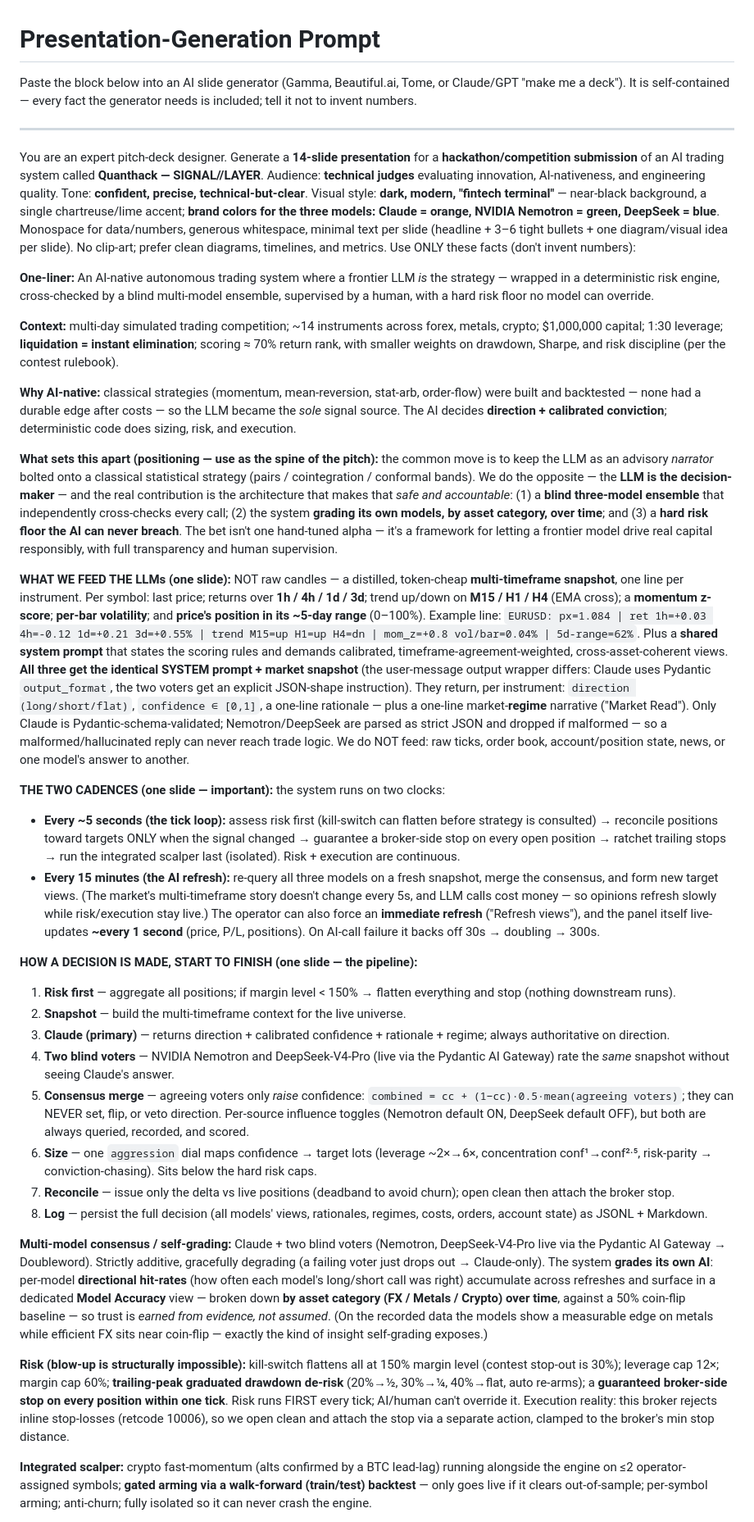
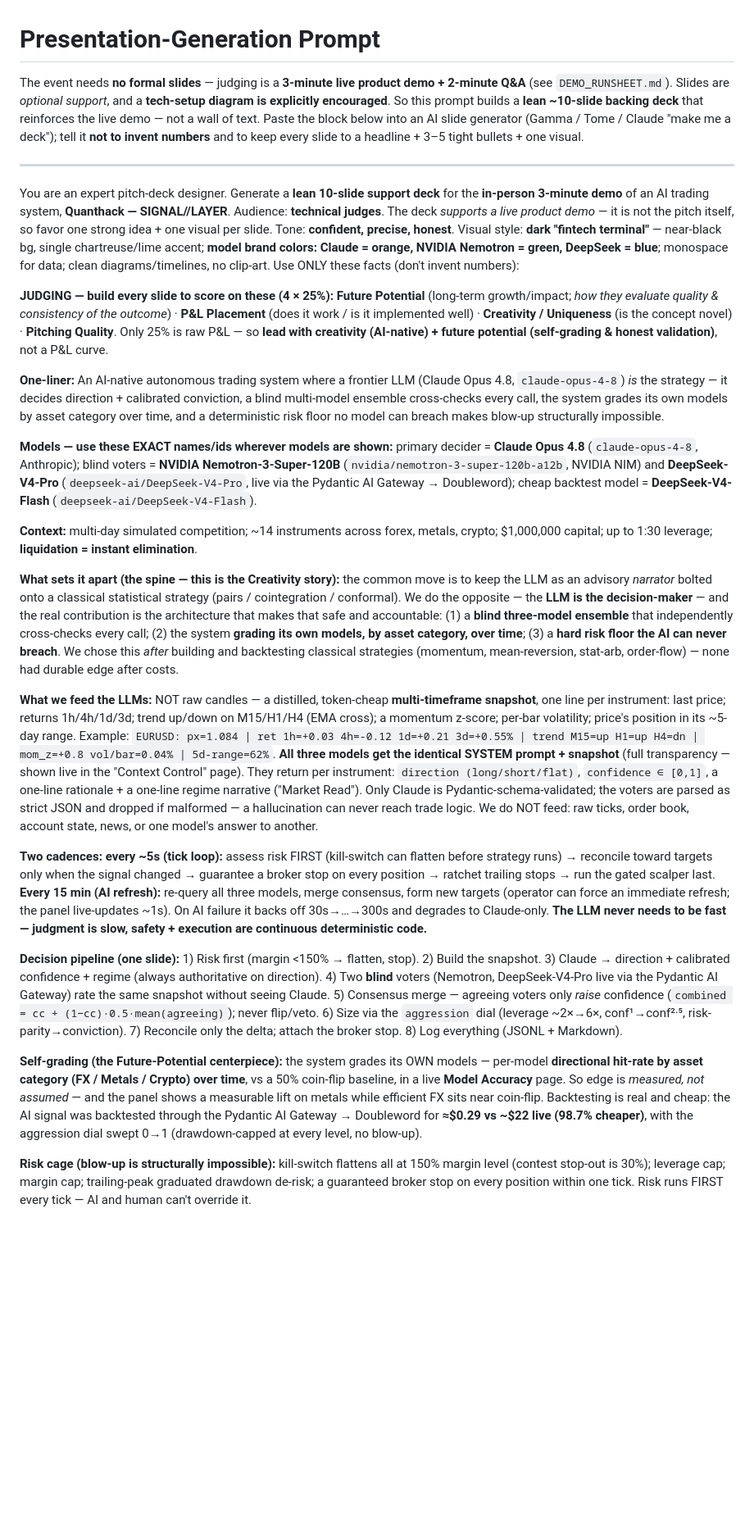
Before and after one commit to EndryuN/quanthack-ude, a Markdown page: docs/PRESENTATION_PROMPT.md, the part around one of its changes. Shown at 82% size. Rendered like a GitHub page; blank space fills up the shorter version.

Commit message:
Rewrite presentation prompt: criteria-aligned, honest results, exact model ids
- Reframe as a lean 10-slide SUPPORT deck for the live 3-min demo (slides optional;
  tech diagram encouraged) and tag every slide with the 4x25% criterion it scores.
- Add honest results + live post-mortem slide (floor held / no liquidation; losses
  were risk-shaping: %-stops, oversizing, profit giveback; concrete roadmap) -
  serves Future Potential / "how do you evaluate consistency".
- Lead with self-grading by category + the $0.29 backtest as the Future-Potential
  centerpiece; keep the LLM-as-decider-vs-narrator positioning.
- Use exact model ids: claude-opus-4-8, nvidia/nemotron-3-super-120b-a12b,
  deepseek-ai/DeepSeek-V4-Pro, deepseek-ai/DeepSeek-V4-Flash.

Co-Authored-By: Claude Opus 4.8 (1M context) <noreply@anthropic.com>

```diff
--- a/docs/PRESENTATION_PROMPT.md
+++ b/docs/PRESENTATION_PROMPT.md
@@ -1,40 +1,28 @@
 # Presentation-Generation Prompt
 
-Paste the block below into an AI slide generator (Gamma, Beautiful.ai, Tome, or
-Claude/GPT "make me a deck"). It is self-contained — every fact the generator
-needs is included; tell it not to invent numbers.
+The event needs **no formal slides** — judging is a **3-minute live product demo + 2-minute Q&A** (see `DEMO_RUNSHEET.md`). Slides are *optional support*, and a **tech-setup diagram is explicitly encouraged**. So this prompt builds a **lean ~10-slide backing deck** that reinforces the live demo — not a wall of text. Paste the block below into an AI slide generator (Gamma / Tome / Claude "make me a deck"); tell it **not to invent numbers** and to keep every slide to a headline + 3–5 tight bullets + one visual.
 
 ---
 
-You are an expert pitch-deck designer. Generate a **14-slide presentation** for a **hackathon/competition submission** of an AI trading system called **Quanthack — SIGNAL//LAYER**. Audience: **technical judges** evaluating innovation, AI-nativeness, and engineering quality. Tone: **confident, precise, technical-but-clear**. Visual style: **dark, modern, "fintech terminal"** — near-black background, a single chartreuse/lime accent; **brand colors for the three models: Claude = orange, NVIDIA Nemotron = green, DeepSeek = blue**. Monospace for data/numbers, generous whitespace, minimal text per slide (headline + 3–6 tight bullets + one diagram/visual idea per slide). No clip-art; prefer clean diagrams, timelines, and metrics. Use ONLY these facts (don't invent numbers):
+You are an expert pitch-deck designer. Generate a **lean 10-slide support deck** for the **in-person 3-minute demo** of an AI trading system, **Quanthack — SIGNAL//LAYER**. Audience: **technical judges**. The deck *supports a live product demo* — it is not the pitch itself, so favor one strong idea + one visual per slide. Tone: **confident, precise, honest**. Visual style: **dark "fintech terminal"** — near-black bg, single chartreuse/lime accent; **model brand colors: Claude = orange, NVIDIA Nemotron = green, DeepSeek = blue**; monospace for data; clean diagrams/timelines, no clip-art. Use ONLY these facts (don't invent numbers):
 
-**One-liner:** An AI-native autonomous trading system where a frontier LLM *is* the strategy — wrapped in a deterministic risk engine, cross-checked by a blind multi-model ensemble, supervised by a human, with a hard risk floor no model can override.
+**JUDGING — build every slide to score on these (4 × 25%):** **Future Potential** (long-term growth/impact; *how they evaluate quality & consistency of the outcome*) · **P&L Placement** (does it work / is it implemented well) · **Creativity / Uniqueness** (is the concept novel) · **Pitching Quality**. Only 25% is raw P&L — so **lead with creativity (AI-native) + future potential (self-grading & honest validation)**, not a P&L curve.
 
-**Context:** multi-day simulated trading competition; ~14 instruments across forex, metals, crypto; $1,000,000 capital; 1:30 leverage; **liquidation = instant elimination**; scoring ≈ 70% return rank, with smaller weights on drawdown, Sharpe, and risk discipline (per the contest rulebook).
+**One-liner:** An AI-native autonomous trading system where a frontier LLM (Claude Opus 4.8, `claude-opus-4-8`) *is* the strategy — it decides direction + calibrated conviction, a blind multi-model ensemble cross-checks every call, the system grades its own models by asset category over time, and a deterministic risk floor no model can breach makes blow-up structurally impossible.
 
-**Why AI-native:** classical strategies (momentum, mean-reversion, stat-arb, order-flow) were built and backtested — none had a durable edge after costs — so the LLM became the *sole* signal source. The AI decides **direction + calibrated conviction**; deterministic code does sizing, risk, and execution.
+**Models — use these EXACT names/ids wherever models are shown:** primary decider = **Claude Opus 4.8** (`claude-opus-4-8`, Anthropic); blind voters = **NVIDIA Nemotron-3-Super-120B** (`nvidia/nemotron-3-super-120b-a12b`, NVIDIA NIM) and **DeepSeek-V4-Pro** (`deepseek-ai/DeepSeek-V4-Pro`, live via the Pydantic AI Gateway → Doubleword); cheap backtest model = **DeepSeek-V4-Flash** (`deepseek-ai/DeepSeek-V4-Flash`).
 
-**What sets this apart (positioning — use as the spine of the pitch):** the common move is to keep the LLM as an advisory *narrator* bolted onto a classical statistical strategy (pairs / cointegration / conformal bands). We do the opposite — the **LLM is the decision-maker** — and the real contribution is the architecture that makes that *safe and accountable*: (1) a **blind three-model ensemble** that independently cross-checks every call; (2) the system **grading its own models, by asset category, over time**; and (3) a **hard risk floor the AI can never breach**. The bet isn't one hand-tuned alpha — it's a framework for letting a frontier model drive real capital responsibly, with full transparency and human supervision.
+**Context:** multi-day simulated competition; ~14 instruments across forex, metals, crypto; $1,000,000 capital; up to 1:30 leverage; **liquidation = instant elimination**.
 
-**WHAT WE FEED THE LLMs (one slide):** NOT raw candles — a distilled, token-cheap **multi-timeframe snapshot**, one line per instrument. Per symbol: last price; returns over **1h / 4h / 1d / 3d**; trend up/down on **M15 / H1 / H4** (EMA cross); a **momentum z-score**; **per-bar volatility**; and **price's position in its ~5-day range** (0–100%). Example line: `EURUSD: px=1.084 | ret 1h=+0.03 4h=-0.12 1d=+0.21 3d=+0.55% | trend M15=up H1=up H4=dn | mom_z=+0.8 vol/bar=0.04% | 5d-range=62%`. Plus a **shared system prompt** that states the scoring rules and demands calibrated, timeframe-agreement-weighted, cross-asset-coherent views. **All three get the identical SYSTEM prompt + market snapshot** (the user-message output wrapper differs: Claude uses Pydantic `output_format`, the two voters get an explicit JSON-shape instruction). They return, per instrument: `direction (long/short/flat)`, `confidence ∈ [0,1]`, a one-line rationale — plus a one-line market-**regime** narrative ("Market Read"). Only Claude is Pydantic-schema-validated; Nemotron/DeepSeek are parsed as strict JSON and dropped if malformed — so a malformed/hallucinated reply can never reach trade logic. We do NOT feed: raw ticks, order book, account/position state, news, or one model's answer to another.
+**What sets it apart (the spine — this is the Creativity story):** the common move is to keep the LLM as an advisory *narrator* bolted onto a classical statistical strategy (pairs / cointegration / conformal). We do the opposite — the **LLM is the decision-maker** — and the real contribution is the architecture that makes that safe and accountable: (1) a **blind three-model ensemble** that independently cross-checks every call; (2) the system **grading its own models, by asset category, over time**; (3) a **hard risk floor the AI can never breach**. We chose this *after* building and backtesting classical strategies (momentum, mean-reversion, stat-arb, order-flow) — none had durable edge after costs.
 
-**THE TWO CADENCES (one slide — important):** the system runs on two clocks:
-- **Every ~5 seconds (the tick loop):** assess risk first (kill-switch can flatten before strategy is consulted) → reconcile positions toward targets ONLY when the signal changed → guarantee a broker-side stop on every open position → ratchet trailing stops → run the integrated scalper last (isolated). Risk + execution are continuous.
-- **Every 15 minutes (the AI refresh):** re-query all three models on a fresh snapshot, merge the consensus, and form new target views. (The market's multi-timeframe story doesn't change every 5s, and LLM calls cost money — so opinions refresh slowly while risk/execution stay live.) The operator can also force an **immediate refresh** ("Refresh views"), and the panel itself live-updates **~every 1 second** (price, P/L, positions). On AI-call failure it backs off 30s → doubling → 300s.
+**What we feed the LLMs:** NOT raw candles — a distilled, token-cheap **multi-timeframe snapshot**, one line per instrument: last price; returns 1h/4h/1d/3d; trend up/down on M15/H1/H4 (EMA cross); a momentum z-score; per-bar volatility; price's position in its ~5-day range. Example: `EURUSD: px=1.084 | ret 1h=+0.03 4h=-0.12 1d=+0.21 3d=+0.55% | trend M15=up H1=up H4=dn | mom_z=+0.8 vol/bar=0.04% | 5d-range=62%`. **All three models get the identical SYSTEM prompt + snapshot** (full transparency — shown live in the "Context Control" page). They return per instrument: `direction (long/short/flat)`, `confidence ∈ [0,1]`, a one-line rationale + a one-line regime narrative ("Market Read"). Only Claude is Pydantic-schema-validated; the voters are parsed as strict JSON and dropped if malformed — a hallucination can never reach trade logic. We do NOT feed: raw ticks, order book, account state, news, or one model's answer to another.
 
-**HOW A DECISION IS MADE, START TO FINISH (one slide — the pipeline):**
-1. **Risk first** — aggregate all positions; if margin level < 150% → flatten everything and stop (nothing downstream runs).
-2. **Snapshot** — build the multi-timeframe context for the live universe.
-3. **Claude (primary)** — returns direction + calibrated confidence + rationale + regime; always authoritative on direction.
-4. **Two blind voters** — NVIDIA Nemotron and DeepSeek-V4-Pro (live via the Pydantic AI Gateway) rate the *same* snapshot without seeing Claude's answer.
-5. **Consensus merge** — agreeing voters only *raise* confidence: `combined = cc + (1−cc)·0.5·mean(agreeing voters)`; they can NEVER set, flip, or veto direction. Per-source influence toggles (Nemotron default ON, DeepSeek default OFF), but both are always queried, recorded, and scored.
-6. **Size** — one `aggression` dial maps confidence → target lots (leverage ~2×→6×, concentration conf¹→conf²·⁵, risk-parity → conviction-chasing). Sits below the hard risk caps.
-7. **Reconcile** — issue only the delta vs live positions (deadband to avoid churn); open clean then attach the broker stop.
-8. **Log** — persist the full decision (all models' views, rationales, regimes, costs, orders, account state) as JSONL + Markdown.
+**Two cadences:** **every ~5s (tick loop):** assess risk FIRST (kill-switch can flatten before strategy runs) → reconcile toward targets only when the signal changed → guarantee a broker stop on every position → ratchet trailing stops → run the gated scalper last. **Every 15 min (AI refresh):** re-query all three models, merge consensus, form new targets (operator can force an immediate refresh; the panel live-updates ~1s). On AI failure it backs off 30s→…→300s and degrades to Claude-only. **The LLM never needs to be fast — judgment is slow, safety + execution are continuous deterministic code.**
 
-**Multi-model consensus / self-grading:** Claude + two blind voters (Nemotron, DeepSeek-V4-Pro live via the Pydantic AI Gateway → Doubleword). Strictly additive, gracefully degrading (a failing voter just drops out → Claude-only). The system **grades its own AI**: per-model **directional hit-rates** (how often each model's long/short call was right) accumulate across refreshes and surface in a dedicated **Model Accuracy** view — broken down **by asset category (FX / Metals / Crypto) over time**, against a 50% coin-flip baseline — so trust is *earned from evidence, not assumed*. (On the recorded data the models show a measurable edge on metals while efficient FX sits near coin-flip — exactly the kind of insight self-grading exposes.)
+**Decision pipeline (one slide):** 1) Risk first (margin <150% → flatten, stop). 2) Build the snapshot. 3) Claude → direction + calibrated confidence + regime (always authoritative on direction). 4) Two **blind** voters (Nemotron, DeepSeek-V4-Pro live via the Pydantic AI Gateway) rate the same snapshot without seeing Claude. 5) Consensus merge — agreeing voters only *raise* confidence (`combined = cc + (1−cc)·0.5·mean(agreeing)`); never flip/veto. 6) Size via the `aggression` dial (leverage ~2×→6×, conf¹→conf²·⁵, risk-parity→conviction). 7) Reconcile only the delta; attach the broker stop. 8) Log everything (JSONL + Markdown).
 
-**Risk (blow-up is structurally impossible):** kill-switch flattens all at 150% margin level (contest stop-out is 30%); leverage cap 12×; margin cap 60%; **trailing-peak graduated drawdown de-risk** (20%→½, 30%→¼, 40%→flat, auto re-arms); a **guaranteed broker-side stop on every position within one tick**. Risk runs FIRST every tick; AI/human can't override it. Execution reality: this broker rejects inline stop-losses (retcode 10006), so we open clean and attach the stop via a separate action, clamped to the broker's min stop distance.
+**Self-grading (the Future-Potential centerpiece):** the system grades its OWN models — per-model **directional hit-rate by asset category (FX / Metals / Crypto) over time**, vs a 50% coin-flip baseline, in a live **Model Accuracy** page. So edge is *measured, not assumed* — and the panel shows a measurable lift on metals while efficient FX sits near coin-flip. Backtesting is real and cheap: the AI signal was backtested through the Pydantic AI Gateway → Doubleword for **≈$0.29 vs ~$22 live (98.7% cheaper)**, with the aggression dial swept 0→1 (drawdown-capped at every level, no blow-up).
 
-**Integrated scalper:** crypto fast-momentum (alts confirmed by a BTC lead-lag) running alongside the engine on ≤2 operator-assigned symbols; **gated arming via a walk-forward (train/test) backtest** — only goes live if it clears out-of-sample; per-symbol arming; anti-churn; fully isolated so it can never crash the engine.
+**Risk cage (blow-up is structurally impossible):** kill-switch flattens all at 150% margin level (contest stop-out is 30%); leverage cap; margin cap; trailing-peak graduated drawdown de-risk; a guaranteed broker stop on every position within one tick. Risk runs FIRST every tick — AI and human can't override it.
 
```
Also changed, not shown: other parts of docs/PRESENTATION_PROMPT.md (+17 -5 lines).
